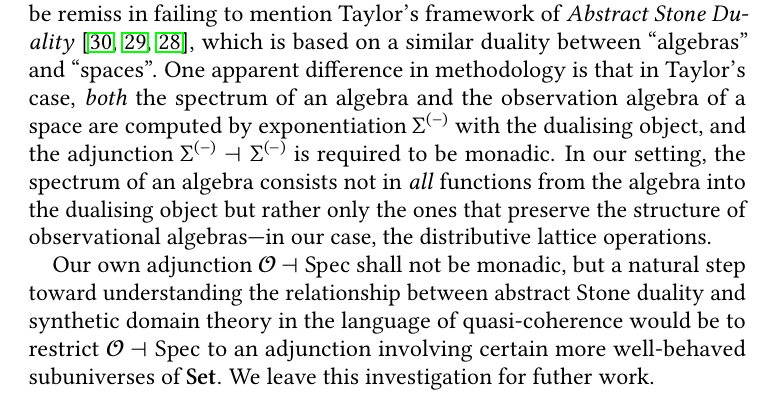
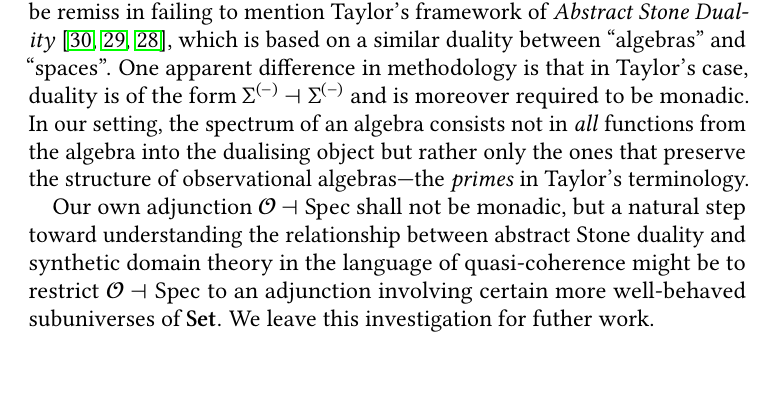
Before and after one commit to CharLoCeD/SQC-and-Application, a LaTeX paper (cltopos-sdt.tex): part of page 43 of 46, cut so that both start at the same text, the shorter picture padded with empty space. Compiled offline with pdfLaTeX.

Commit message:
tweak ASD remarks

```diff
--- a/cltopos-sdt.tex
+++ b/cltopos-sdt.tex
@@ -2113,9 +2113,9 @@ In this paper we have explained the axioms of synthetic domain theory using the
 
 \subsection{Relationship with Taylor's \emph{Abstract Stone Duality}}
 
-We would be remiss in failing to mention Taylor's framework of \emph{Abstract Stone Duality}~\cite{Taylor2011,TaylorP:insema,TaylorP:sobsc}, which is based on a similar duality between ``algebras'' and ``spaces''. One apparent difference in methodology is that in Taylor's case, \emph{both} the spectrum of an algebra and the observation algebra of a space are computed by exponentiation $\Sigma^{(-)}$ with the dualising object, and the adjunction $\Sigma^{(-)} \dashv \Sigma^{(-)}$ is required to be monadic. In our setting, the spectrum of an algebra consists not in \emph{all} functions from the algebra into the dualising object but rather only the ones that preserve the structure of observational algebras—in our case, the distributive lattice operations.
-
-Our own adjunction $\opens\dashv\spec$ shall not be monadic, but a natural step toward understanding the relationship between abstract Stone duality and synthetic domain theory in the language of quasi-coherence would be to restrict $\opens\dashv\spec$ to an adjunction involving certain more well-behaved subuniverses of $\Set$. We leave this investigation for futher work.
+We would be remiss in failing to mention Taylor's framework of \emph{Abstract Stone Duality}~\cite{Taylor2011,TaylorP:insema,TaylorP:sobsc}, which is based on a similar duality between ``algebras'' and ``spaces''. One apparent difference in methodology is that in Taylor's case, duality is of the form $\Sigma^{(-)} \dashv \Sigma^{(-)}$ and is moreover required to be monadic. In our setting, the spectrum of an algebra consists not in \emph{all} functions from the algebra into the dualising object but rather only the ones that preserve the structure of observational algebras—the \emph{primes} in Taylor's terminology.
+
+Our own adjunction $\opens\dashv\spec$ shall not be monadic, but a natural step toward understanding the relationship between abstract Stone duality and synthetic domain theory in the language of quasi-coherence might be to restrict $\opens\dashv\spec$ to an adjunction involving certain more well-behaved subuniverses of $\Set$. We leave this investigation for futher work.
 
 \subsection{Quasi-coherence for related synthetic mathematics}
 
```
